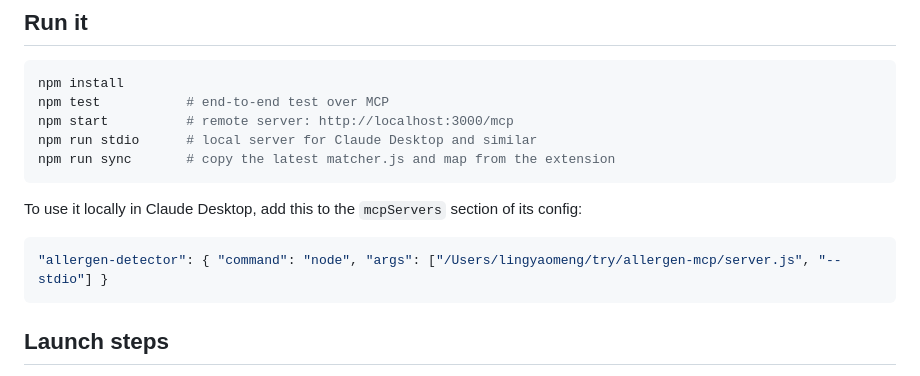
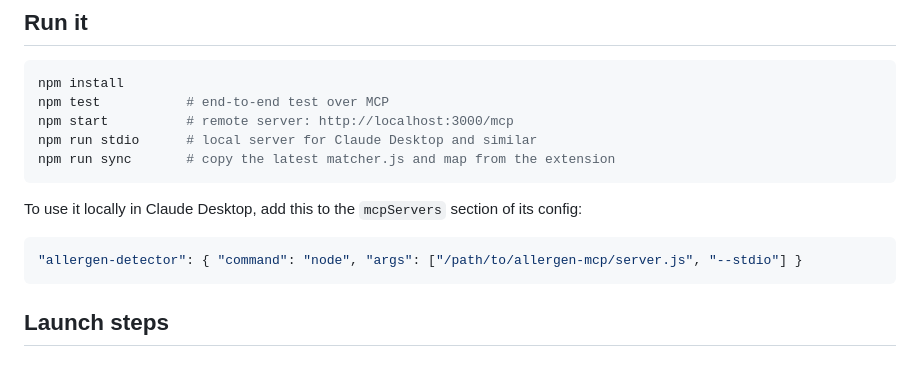
Before and after one commit to daniellemeng1022/allergen-mcp, a Markdown page: README.md, the part around the change. GitHub-like rendering.

Commit message:
README: generic local path
Co-Authored-By: Claude Opus 5.5 <noreply@anthropic.com>

````diff
--- a/README.md
+++ b/README.md
@@ -27,7 +27,7 @@ npm run sync       # copy the latest matcher.js and map from the extension
 To use it locally in Claude Desktop, add this to the `mcpServers` section of its config:
 
 ```json
-"allergen-detector": { "command": "node", "args": ["/Users/lingyaomeng/try/allergen-mcp/server.js", "--stdio"] }
+"allergen-detector": { "command": "node", "args": ["/path/to/allergen-mcp/server.js", "--stdio"] }
 ```
 
 ## Launch steps
````
